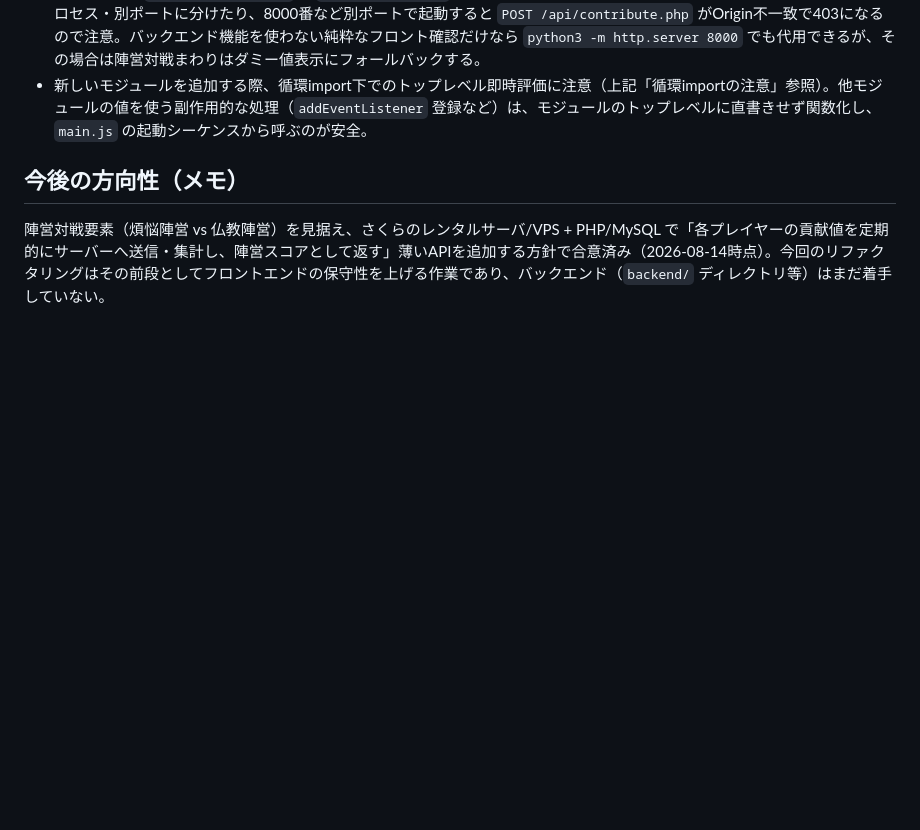
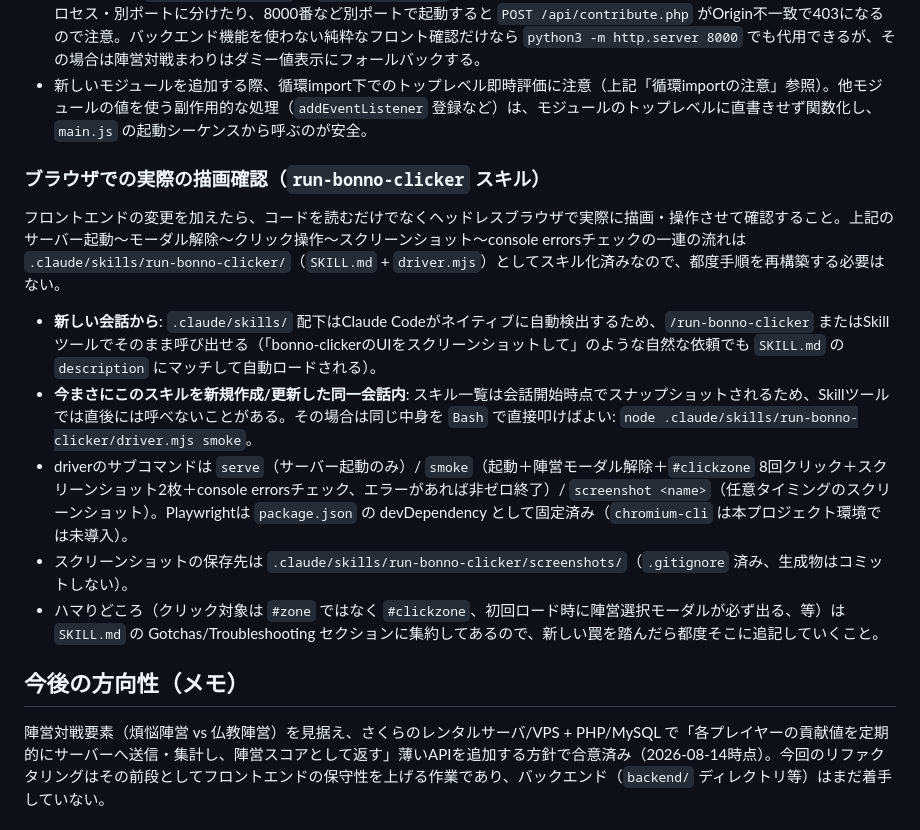
Before and after one commit to chanyamadachan/bonno-clicker, a Markdown page: CLAUDE.md, the part around the change. Rendered like a GitHub page; blank space fills up the shorter version.

Commit message:
CLAUDE.mdにrun-bonno-clickerスキルの使い方を追記
Claude Codeが今後の会話でブラウザ描画確認を行う際、都度手順を
再構築せずスキルを呼び出せるよう、新しい会話からの呼び出し方と
同一会話内(作成直後でSkillツールが未認識な場合)のフォールバック
手段を明記。

Co-Authored-By: Claude Sonnet 5 <noreply@anthropic.com>

```diff
--- a/CLAUDE.md
+++ b/CLAUDE.md
@@ -109,6 +109,16 @@ js/
 - **ES Modules (`<script type="module">`) は `file://` で直接開くとCORSブロックされ起動しない。** 従来の「直接開くと `window.storage` 未定義でセーブだけ無効化される」から一歩進み、**ローカルサーバ経由での確認が必須**になった点に注意。フェーズ2以降、陣営送信・世界情勢取得は `backend/public/api/*.php` への通信を伴う。`js/core/faction.js`・`js/ui/world.js` の `API_BASE` は `/backend/public/api` という相対パスで実装されているため、**リポジトリルートを docroot にした単一の `php -S localhost:8811` プロセス**でフロント（`index.html`・`js/`）とバックエンドを同時配信する必要がある（`backend/config.php` の `$ALLOWED_ORIGINS` のデフォルトも8811番を許可）。フロントとバックエンドを別プロセス・別ポートに分けたり、8000番など別ポートで起動すると `POST /api/contribute.php` がOrigin不一致で403になるので注意。バックエンド機能を使わない純粋なフロント確認だけなら `python3 -m http.server 8000` でも代用できるが、その場合は陣営対戦まわりはダミー値表示にフォールバックする。
 - 新しいモジュールを追加する際、循環import下でのトップレベル即時評価に注意（上記「循環importの注意」参照）。他モジュールの値を使う副作用的な処理（`addEventListener` 登録など）は、モジュールのトップレベルに直書きせず関数化し、`main.js` の起動シーケンスから呼ぶのが安全。
 
+### ブラウザでの実際の描画確認（`run-bonno-clicker` スキル）
+
+フロントエンドの変更を加えたら、コードを読むだけでなくヘッドレスブラウザで実際に描画・操作させて確認すること。上記のサーバー起動〜モーダル解除〜クリック操作〜スクリーンショット〜console errorsチェックの一連の流れは `.claude/skills/run-bonno-clicker/`（`SKILL.md` + `driver.mjs`）としてスキル化済みなので、都度手順を再構築する必要はない。
+
+- **新しい会話から**: `.claude/skills/` 配下はClaude Codeがネイティブに自動検出するため、`/run-bonno-clicker` またはSkillツールでそのまま呼び出せる（「bonno-clickerのUIをスクリーンショットして」のような自然な依頼でも `SKILL.md` の `description` にマッチして自動ロードされる）。
+- **今まさにこのスキルを新規作成/更新した同一会話内**: スキル一覧は会話開始時点でスナップショットされるため、Skillツールでは直後には呼べないことがある。その場合は同じ中身を `Bash` で直接叩けばよい: `node .claude/skills/run-bonno-clicker/driver.mjs smoke`。
+- driverのサブコマンドは `serve`（サーバー起動のみ）/ `smoke`（起動＋陣営モーダル解除＋`#clickzone` 8回クリック＋スクリーンショット2枚＋console errorsチェック、エラーがあれば非ゼロ終了）/ `screenshot <name>`（任意タイミングのスクリーンショット）。Playwrightは `package.json` の devDependency として固定済み（`chromium-cli` は本プロジェクト環境では未導入）。
+- スクリーンショットの保存先は `.claude/skills/run-bonno-clicker/screenshots/`（`.gitignore` 済み、生成物はコミットしない）。
+- ハマりどころ（クリック対象は `#zone` ではなく `#clickzone`、初回ロード時に陣営選択モーダルが必ず出る、等）は `SKILL.md` の Gotchas/Troubleshooting セクションに集約してあるので、新しい罠を踏んだら都度そこに追記していくこと。
+
 ## 今後の方向性（メモ）
 
 陣営対戦要素（煩悩陣営 vs 仏教陣営）を見据え、さくらのレンタルサーバ/VPS + PHP/MySQL で「各プレイヤーの貢献値を定期的にサーバーへ送信・集計し、陣営スコアとして返す」薄いAPIを追加する方針で合意済み（2026-08-14時点）。今回のリファクタリングはその前段としてフロントエンドの保守性を上げる作業であり、バックエンド（`backend/` ディレクトリ等）はまだ着手していない。
```
